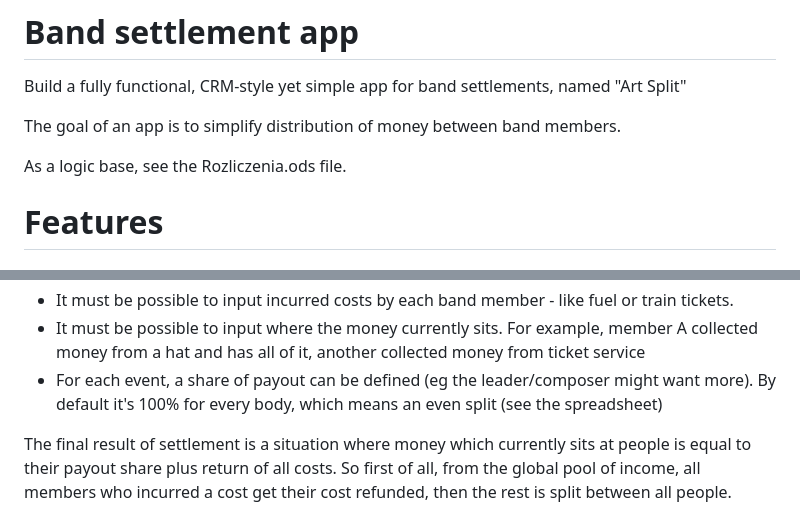
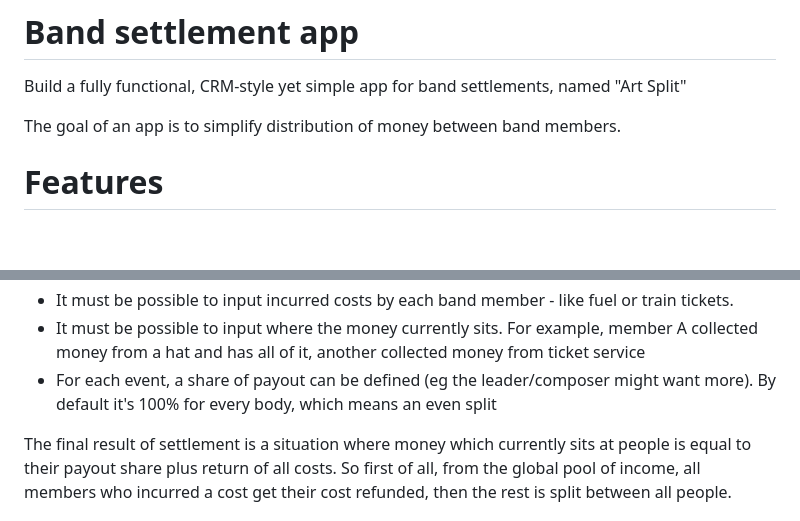
Before and after one commit to jacekgajek/kapelusz, a Markdown page: PLAN.md, 2 parts joined by grey strips. Rendered like a GitHub page; blank space fills up the shorter version.

Commit message:
docs: drop references to the spreadsheet files
Co-Authored-By: Claude Opus 5.5 <noreply@anthropic.com>

```diff
--- a/PLAN.md
+++ b/PLAN.md
@@ -4,7 +4,6 @@ Build a fully functional, CRM-style yet simple app for band settlements, named "
 
 The goal of an app is to simplify distribution of money between band members.
 
-As a logic base, see the Rozliczenia.ods file.
 
 
 # Features
@@ -24,7 +23,7 @@ In an event creation/edition screen, it must be possible to
   Add option to add an ad-hoc person outside from the predefined pool (like a guest artist)
 - It must be possible to input incurred costs by each band member - like fuel or train tickets.
 - It must be possible to input where the money currently sits. For example, member A collected money from a hat and has all of it, another collected money from ticket service
-- For each event, a share of payout can be defined (eg the leader/composer might want more). By default it's 100% for every body, which means an even split (see the spreadsheet)
+- For each event, a share of payout can be defined (eg the leader/composer might want more). By default it's 100% for every body, which means an even split
 
 
 The final result of settlement is a situation where money which currently sits at people is equal to their payout share plus return of all costs.
```
Also changed, not shown: REFINED_PLAN.md (+11 -11 lines).
